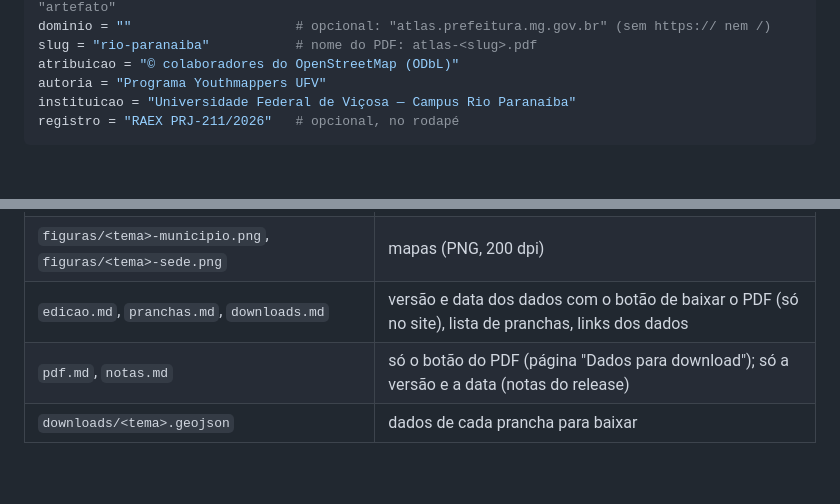
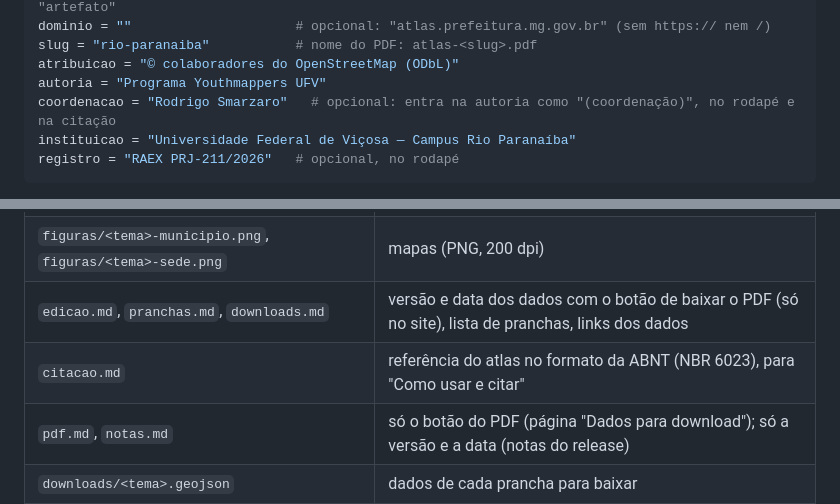
Before and after one commit to youthmappers-ufv/atlas-motor, a Markdown page: docs/referencia.md, 2 parts joined by grey strips. Rendered like a GitHub page; blank space fills up the shorter version.

````diff
--- a/docs/referencia.md
+++ b/docs/referencia.md
@@ -36,6 +36,7 @@ dominio = ""                     # opcional: "atlas.prefeitura.mg.gov.br" (sem h
 slug = "rio-paranaiba"           # nome do PDF: atlas-<slug>.pdf
 atribuicao = "© colaboradores do OpenStreetMap (ODbL)"
 autoria = "Programa Youthmappers UFV"
+coordenacao = "Rodrigo Smarzaro"   # opcional: entra na autoria como "(coordenação)", no rodapé e na citação
 instituicao = "Universidade Federal de Viçosa — Campus Rio Paranaíba"
 registro = "RAEX PRJ-211/2026"   # opcional, no rodapé
 ```
@@ -149,6 +150,7 @@ Em `_construcao/livro/_gerado/` (fora do Git, refeito a cada construção):
 | `<tema>/legenda.md`, `indicadores.md`, `lacunas.md`, `fonte.md` | legenda, tabela de indicadores, lacunas da base oficial (com o motivo provável), fonte e atribuição |
 | `figuras/<tema>-municipio.png`, `figuras/<tema>-sede.png` | mapas (PNG, 200 dpi) |
 | `edicao.md`, `pranchas.md`, `downloads.md` | versão e data dos dados com o botão de baixar o PDF (só no site), lista de pranchas, links dos dados |
+| `citacao.md` | referência do atlas no formato da ABNT (NBR 6023), para "Como usar e citar" |
 | `pdf.md`, `notas.md` | só o botão do PDF (página "Dados para download"); só a versão e a data (notas do release) |
 | `downloads/<tema>.geojson` | dados de cada prancha para baixar |
 
````
Also changed, not shown: CHANGELOG.md (+5 -0 lines), docs/pranchas.md (+1 -1 lines).
